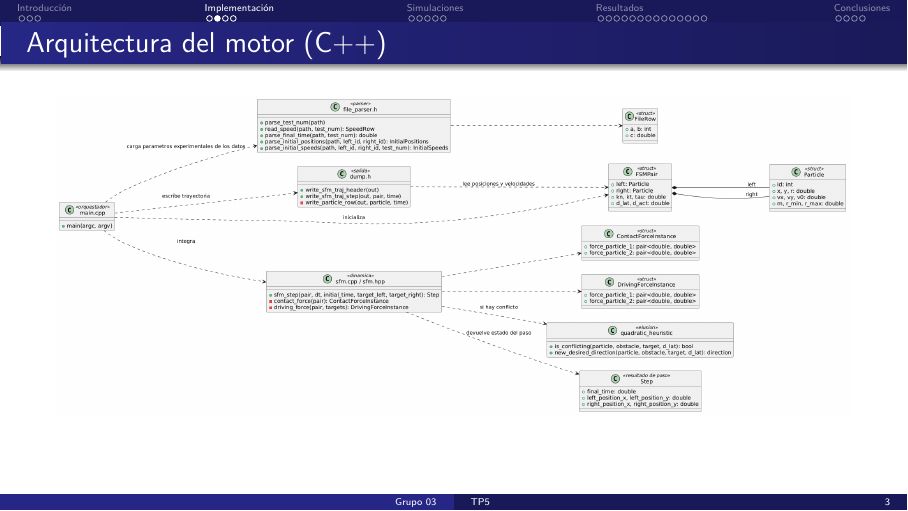
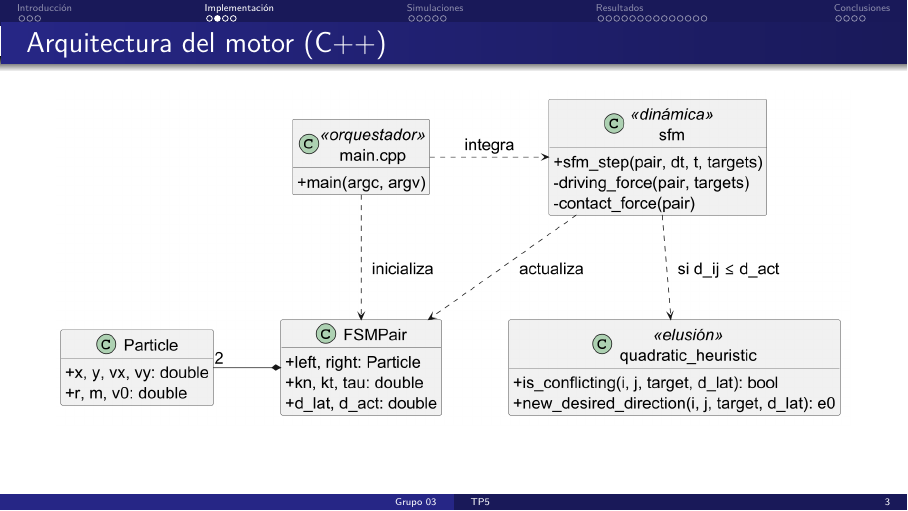
Before and after one commit to anita476/TP5-SimulacionDeSistemas-72.25, LaTeX slides (docs/presentation/main.tex, which reads docs/presentation/secciones/implementacion.tex): page 6 of 38. Compiled offline with pdfLaTeX.

Commit message:
Updated UML

```diff
--- a/docs/presentation/secciones/implementacion.tex
+++ b/docs/presentation/secciones/implementacion.tex
@@ -1,6 +1,6 @@
 \begin{frame}{Arquitectura del motor (C++)}
   \centering{
-      \includegraphics[width=\linewidth,height=0.70\textheight,keepaspectratio]{uml_small.png}
+      \includegraphics[width=\linewidth,height=0.82\textheight,keepaspectratio]{uml_legible.png}
   }
 \end{frame}
 \begin{frame}{Algoritmo de simulación}
```
Also changed, not shown: docs/presentation/images/uml_legible.png (added), 1 other file.
